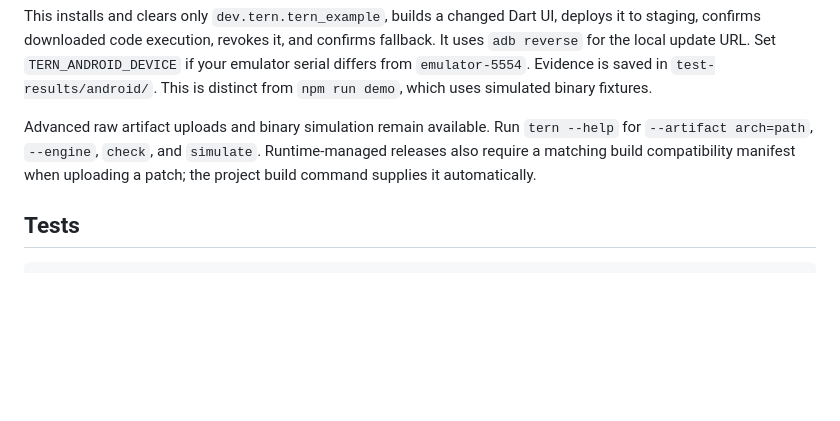
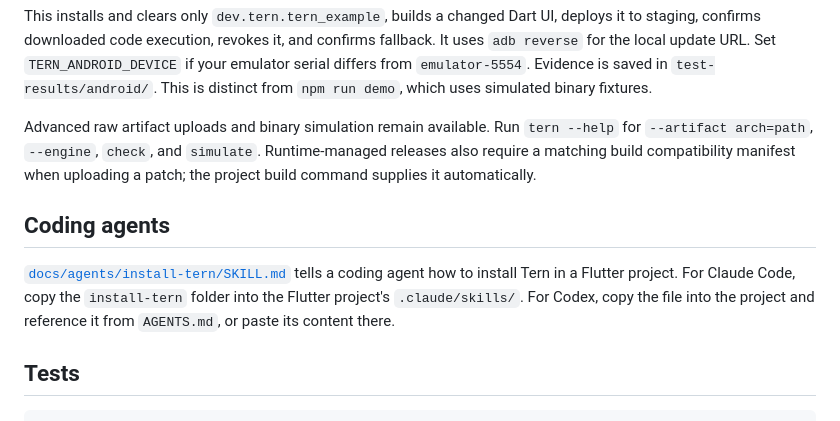
Before and after one commit to hatchmoon/tern, a Markdown page: README.md, the part around the change. Drawn GitHub-style; blank space fills up the shorter version.

Commit message:
Add agent instructions for installing Tern in a Flutter project
Co-Authored-By: Claude Opus 5.5 <noreply@anthropic.com>
Claude-Session: https://claude.ai/code/session_016YSqVuTAYZVFLbumUGxzFF

````diff
--- a/README.md
+++ b/README.md
@@ -100,6 +100,10 @@ This installs and clears only `dev.tern.tern_example`, builds a changed Dart UI,
 
 Advanced raw artifact uploads and binary simulation remain available. Run `tern --help` for `--artifact arch=path`, `--engine`, `check`, and `simulate`. Runtime-managed releases also require a matching build compatibility manifest when uploading a patch; the project build command supplies it automatically.
 
+## Coding agents
+
+[`docs/agents/install-tern/SKILL.md`](docs/agents/install-tern/SKILL.md) tells a coding agent how to install Tern in a Flutter project. For Claude Code, copy the `install-tern` folder into the Flutter project's `.claude/skills/`. For Codex, copy the file into the project and reference it from `AGENTS.md`, or paste its content there.
+
 ## Tests
 
 ```powershell
````
Also changed, not shown: 1 other file.
